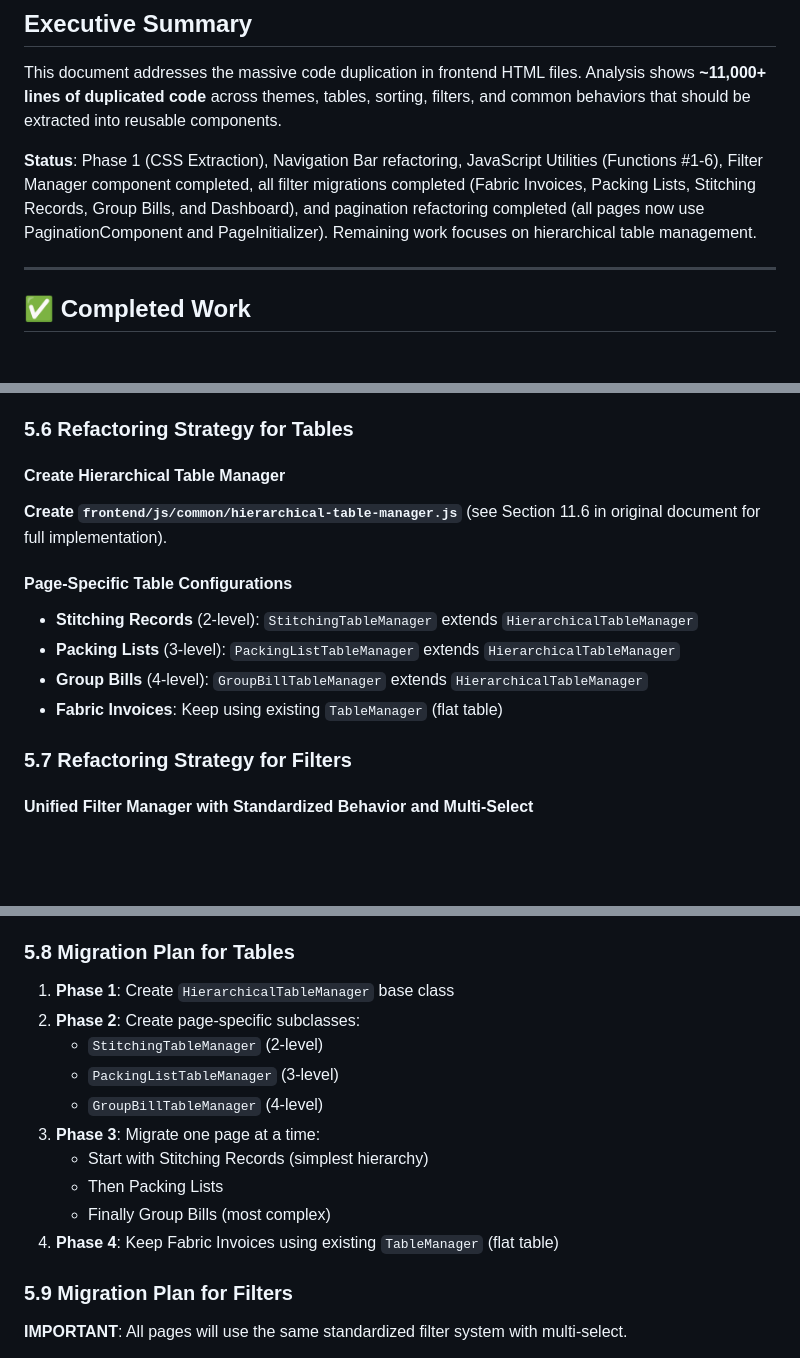
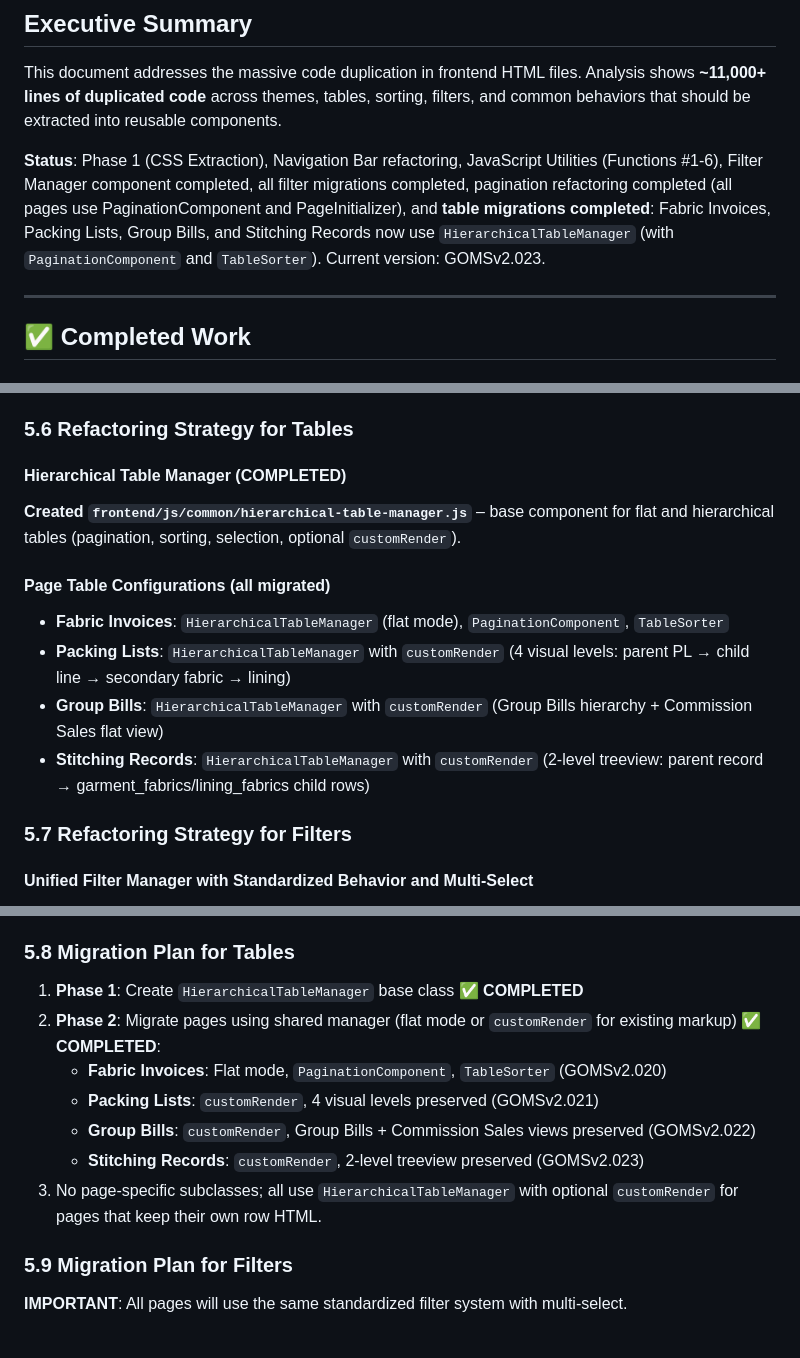
Before and after one commit to ekasiths12/goms, a Markdown page: FRONTEND_REFACTORING.md, 3 parts joined by grey strips. Drawn GitHub-style; blank space fills up the shorter version.

Commit message:
Docs: update FRONTEND_REFACTORING.md – status, table implementations, migration plan (all table pages on HierarchicalTableManager)

```diff
--- a/FRONTEND_REFACTORING.md
+++ b/FRONTEND_REFACTORING.md
@@ -4,7 +4,7 @@
 
 This document addresses the massive code duplication in frontend HTML files. Analysis shows **~11,000+ lines of duplicated code** across themes, tables, sorting, filters, and common behaviors that should be extracted into reusable components.
 
-**Status**: Phase 1 (CSS Extraction), Navigation Bar refactoring, JavaScript Utilities (Functions #1-6), Filter Manager component completed, all filter migrations completed (Fabric Invoices, Packing Lists, Stitching Records, Group Bills, and Dashboard), and pagination refactoring completed (all pages now use PaginationComponent and PageInitializer). Remaining work focuses on hierarchical table management.
+**Status**: Phase 1 (CSS Extraction), Navigation Bar refactoring, JavaScript Utilities (Functions #1-6), Filter Manager component completed, all filter migrations completed, pagination refactoring completed (all pages use PaginationComponent and PageInitializer), and **table migrations completed**: Fabric Invoices, Packing Lists, Group Bills, and Stitching Records now use `HierarchicalTableManager` (with `PaginationComponent` and `TableSorter`). Current version: GOMSv2.023.
 
 ---
 
@@ -375,16 +375,16 @@ After careful inspection of all main pages, here's the comprehensive breakdown:
 
 ### 5.6 Refactoring Strategy for Tables
 
-#### Create Hierarchical Table Manager
+#### Hierarchical Table Manager (COMPLETED)
 
-**Create `frontend/js/common/hierarchical-table-manager.js`** (see Section 11.6 in original document for full implementation).
+**Created `frontend/js/common/hierarchical-table-manager.js`** – base component for flat and hierarchical tables (pagination, sorting, selection, optional `customRender`).
 
-#### Page-Specific Table Configurations
+#### Page Table Configurations (all migrated)
 
-- **Stitching Records** (2-level): `StitchingTableManager` extends `HierarchicalTableManager`
-- **Packing Lists** (3-level): `PackingListTableManager` extends `HierarchicalTableManager`
-- **Group Bills** (4-level): `GroupBillTableManager` extends `HierarchicalTableManager`
-- **Fabric Invoices**: Keep using existing `TableManager` (flat table)
+- **Fabric Invoices**: `HierarchicalTableManager` (flat mode), `PaginationComponent`, `TableSorter`
+- **Packing Lists**: `HierarchicalTableManager` with `customRender` (4 visual levels: parent PL → child line → secondary fabric → lining)
+- **Group Bills**: `HierarchicalTableManager` with `customRender` (Group Bills hierarchy + Commission Sales flat view)
+- **Stitching Records**: `HierarchicalTableManager` with `customRender` (2-level treeview: parent record → garment_fabrics/lining_fabrics child rows)
 
 ### 5.7 Refactoring Strategy for Filters
 
@@ -400,16 +400,13 @@ After careful inspection of all main pages, here's the comprehensive breakdown:
 
 ### 5.8 Migration Plan for Tables
 
-1. **Phase 1**: Create `HierarchicalTableManager` base class
-2. **Phase 2**: Create page-specific subclasses:
-   - `StitchingTableManager` (2-level)
-   - `PackingListTableManager` (3-level)
-   - `GroupBillTableManager` (4-level)
-3. **Phase 3**: Migrate one page at a time:
-   - Start with Stitching Records (simplest hierarchy)
-   - Then Packing Lists
-   - Finally Group Bills (most complex)
-4. **Phase 4**: Keep Fabric Invoices using existing `TableManager` (flat table)
+1. **Phase 1**: Create `HierarchicalTableManager` base class ✅ **COMPLETED**
+2. **Phase 2**: Migrate pages using shared manager (flat mode or `customRender` for existing markup) ✅ **COMPLETED**:
+   - **Fabric Invoices**: Flat mode, `PaginationComponent`, `TableSorter` (GOMSv2.020)
+   - **Packing Lists**: `customRender`, 4 visual levels preserved (GOMSv2.021)
+   - **Group Bills**: `customRender`, Group Bills + Commission Sales views preserved (GOMSv2.022)
+   - **Stitching Records**: `customRender`, 2-level treeview preserved (GOMSv2.023)
+3. No page-specific subclasses; all use `HierarchicalTableManager` with optional `customRender` for pages that keep their own row HTML.
 
 ### 5.9 Migration Plan for Filters
 
```
Also changed, not shown: other parts of FRONTEND_REFACTORING.md (+4 -4 lines).
